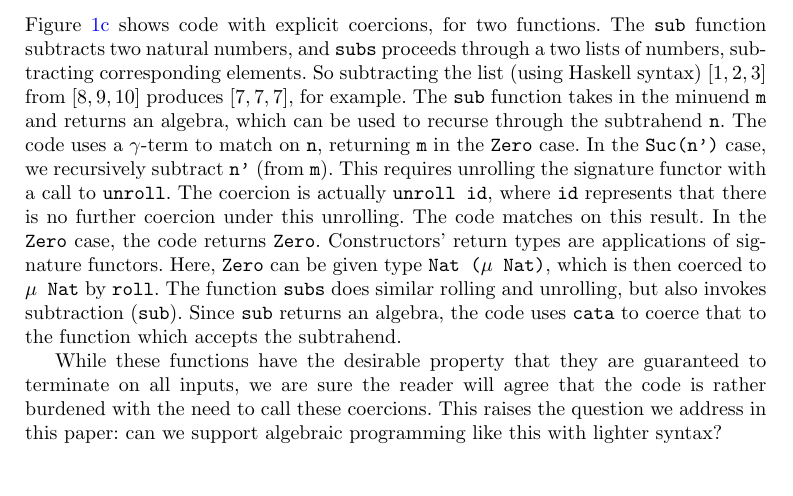
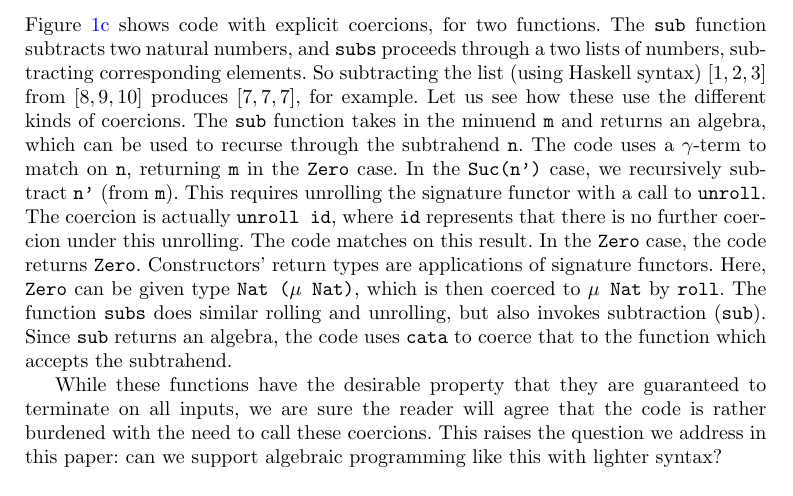
Before and after one commit to astump/chronolog-algebraic-paper, a LaTeX paper (paper/main.tex): part of page 4 of 14, cut so that both start at the same text. Compiled offline with pdfLaTeX.

Commit message:
explanatory sentence in examples text

```diff
--- a/paper/main.tex
+++ b/paper/main.tex
@@ -401,9 +401,10 @@ explicit coercions, for two functions.  The \verb|sub| function
 subtracts two natural numbers, and \verb|subs| proceeds through a two
 lists of numbers, subtracting corresponding elements.  So subtracting
 the list (using Haskell syntax) $[1,2,3]$ from $[8,9,10]$ produces
-$[7,7,7]$, for example.  The \verb|sub| function takes in the minuend
-\verb|m| and returns an algebra, which can be used to recurse through
-the subtrahend \verb|n|.  The code uses a $\gamma$-term to match on
+$[7,7,7]$, for example.  Let us see how these use the different kinds
+of coercions.  The \verb|sub| function takes in the minuend \verb|m|
+and returns an algebra, which can be used to recurse through the
+subtrahend \verb|n|.  The code uses a $\gamma$-term to match on
 \verb|n|, returning \verb|m| in the \verb|Zero| case.  In the
 \verb|Suc(n')| case, we recursively subtract \verb|n'| (from
 \verb|m|).  This requires unrolling the signature functor with a call
```
Also changed, not shown: paper/main.pdf.
